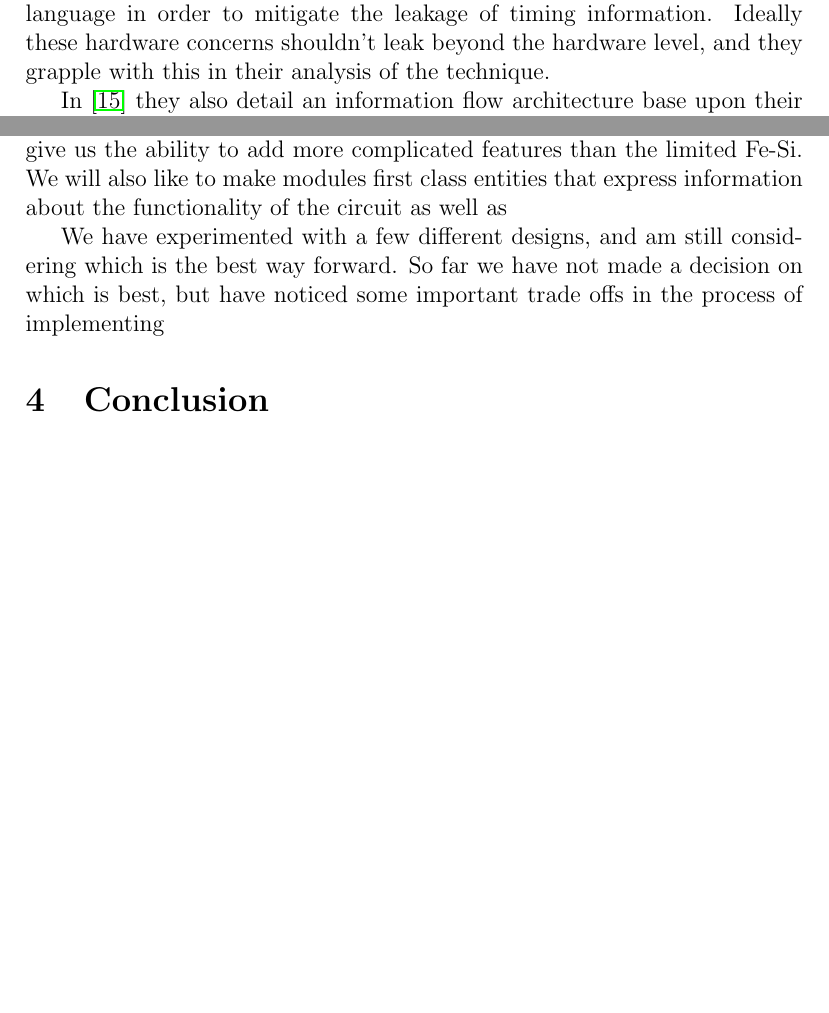
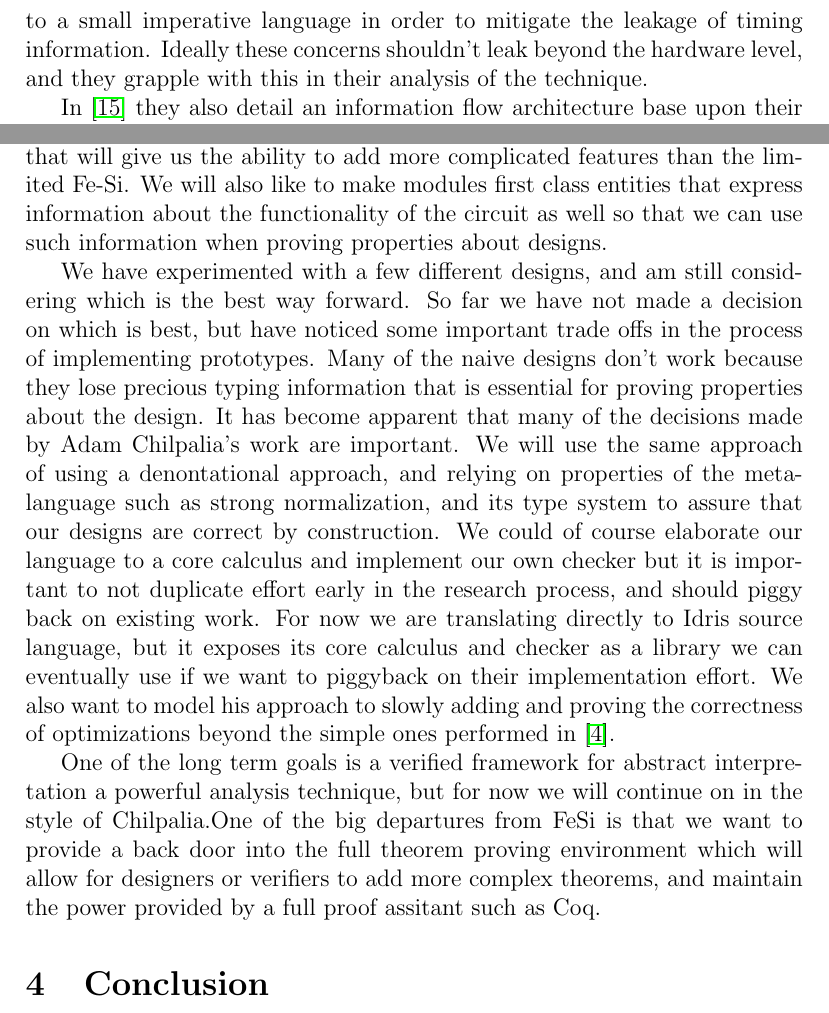
Before and after one commit to jroesch/cs290n-paper, a LaTeX paper (paper.tex): two parts of pages 5 and 10 of 12 before the commit and two parts of pages 5 and 10 of 13 after it, joined at a grey line, cut so that both start at the same text, the shorter picture padded with empty space. Compiled offline with pdfLaTeX.

Commit message:
add more english that appeared to be missing

```diff
--- a/paper.tex
+++ b/paper.tex
@@ -77,10 +77,8 @@ In \cite{lee05} they describe “secret-protected” architecture that enables t
 
 In \cite{blackboxed} \cite{languagebased} they discuss mechanisms for architectural and language support for mitigating the
 leakage of information through side channels. They take the approach of inserting time stops in order to prevent implicit
-leaks from control flow structures.
-
-In \cite{languagebased} they described ways to add a type system to a small imperative language in order to mitigate the leakage of timing information.
-Ideally these hardware concerns shouldn't leak beyond the hardware level, and they grapple with this in their analysis of the technique.
+leaks from control flow structures. In \cite{languagebased} they described ways to add a type system to a small imperative language in
+order to mitigate the leakage of timing information. Ideally these concerns shouldn't leak beyond the hardware level, and they grapple with this in their analysis of the technique.
 
 In \cite{exec-leases} they also detail an information flow architecture base upon their GLIFT technique. The critical idea of the work is that
 we can provide secure leases that allow for a caller to bound the privileges both in terms of information and time for the lessee.
@@ -235,11 +233,25 @@ complete but is still unfortunately just a toy. The DSL approach has important l
 programming in an awkward monadic style inside of the theorem proof system Coq. Ideally we would like to take the
 simple core described in the Fe-Si work, but extend it in a few key ways. First we would like to add a surface language
 that will give us the ability to add more complicated features than the limited Fe-Si. We will also like to make modules first class
-entities that express information about the functionality of the circuit as well as
+entities that express information about the functionality of the circuit as well so that we can use such information when proving
+properties about designs.
 
 We have experimented with a few different designs, and am still considering which is the best way forward.
 So far we have not made a decision on which is best, but have noticed some important trade offs in the process
-of implementing
+of implementing prototypes. Many of the naive designs don't work because they lose precious typing information
+that is essential for proving properties about the design. It has become apparent that many of the decisions made
+by Adam Chilpalia's work are important. We will use the same approach of using a denontational approach, and relying
+on properties of the metalanguage such as strong normalization, and its type system to assure that our designs are
+correct by construction. We could of course elaborate our language to a core calculus and implement our own checker
+but it is important to not duplicate effort early in the research process, and should piggy back on existing work.
+For now we are translating directly to Idris source language, but it exposes its core calculus and checker as a
+library we can eventually use if we want to piggyback on their implementation effort. We also want to model his
+approach to slowly adding and proving the correctness of optimizations beyond the simple ones performed in \cite{fesi}.
+
+One of the long term goals is a verified framework for abstract interpretation a powerful analysis technique, but for
+now we will continue on in the style of Chilpalia.One of the big departures from FeSi is that we want to provide a back door
+into the full theorem proving environment which will allow for designers or verifiers to add more complex theorems, and maintain
+the power provided by a full proof assitant such as Coq.
 
 \section{Conclusion}
 
```
Also changed, not shown: paper.pdf, paper.tex (2 more changed lines).
